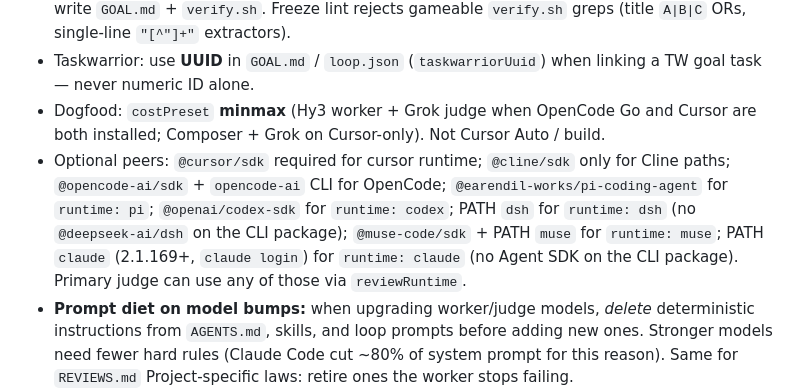
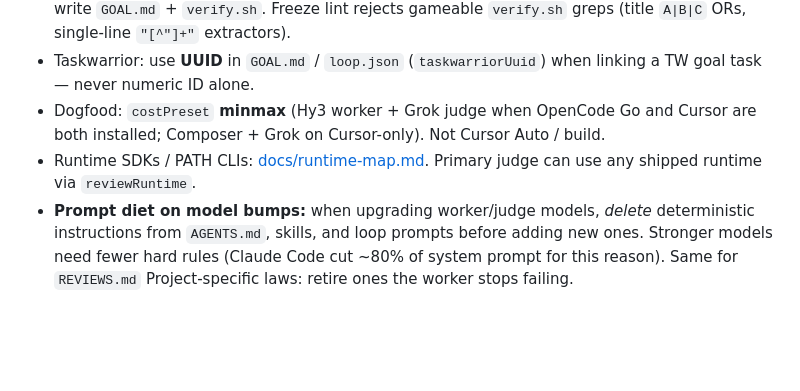
Before and after one commit to dancingteeth/agent-looper, a Markdown page: AGENTS.md, the part around the change. Drawn GitHub-style; blank space fills up the shorter version.

Commit message:
docs: point AGENTS.md runtime SDKs at runtime-map
Keep the prompt-diet rule; stop loading the optional-peer inventory on every task.

```diff
--- a/AGENTS.md
+++ b/AGENTS.md
@@ -16,7 +16,7 @@ Repo-agnostic fix-until-green agent loop (`@dancingteeth/agent-looper`).
 - `agent-loop-prompt` scaffold uses the **judge** (`reviewRuntime` / `reviewModel`), not the worker, to write `GOAL.md` + `verify.sh`. Freeze lint rejects gameable `verify.sh` greps (title `A|B|C` ORs, single-line `"[^"]+"` extractors).
 - Taskwarrior: use **UUID** in `GOAL.md` / `loop.json` (`taskwarriorUuid`) when linking a TW goal task — never numeric ID alone.
 - Dogfood: `costPreset` **minmax** (Hy3 worker + Grok judge when OpenCode Go and Cursor are both installed; Composer + Grok on Cursor-only). Not Cursor Auto / build.
-- Optional peers: `@cursor/sdk` required for cursor runtime; `@cline/sdk` only for Cline paths; `@opencode-ai/sdk` + `opencode-ai` CLI for OpenCode; `@earendil-works/pi-coding-agent` for `runtime: pi`; `@openai/codex-sdk` for `runtime: codex`; PATH `dsh` for `runtime: dsh` (no `@deepseek-ai/dsh` on the CLI package); `@muse-code/sdk` + PATH `muse` for `runtime: muse`; PATH `claude` (2.1.169+, `claude login`) for `runtime: claude` (no Agent SDK on the CLI package). Primary judge can use any of those via `reviewRuntime`.
+- Runtime SDKs / PATH CLIs: [docs/runtime-map.md](docs/runtime-map.md). Primary judge can use any shipped runtime via `reviewRuntime`.
 - **Prompt diet on model bumps:** when upgrading worker/judge models, *delete* deterministic instructions from `AGENTS.md`, skills, and loop prompts before adding new ones. Stronger models need fewer hard rules (Claude Code cut ~80% of system prompt for this reason). Same for `REVIEWS.md` Project-specific laws: retire ones the worker stops failing.
 - `AGENTS.md` = worker runtime; `REVIEWS.md` = judge standard — do not conflate (see `templates/REVIEWS.md`).
 - Before freezing a new loop, prefer an [unknowns preflight](./docs/unknowns-preflight.md) when verify/deps are unfamiliar. Design in chat → freeze; do not edit `GOAL.md` mid-run. Optional [permissions matrix](./templates/LOOP.permissions.example.md) (tools/MCP default-deny).
```
